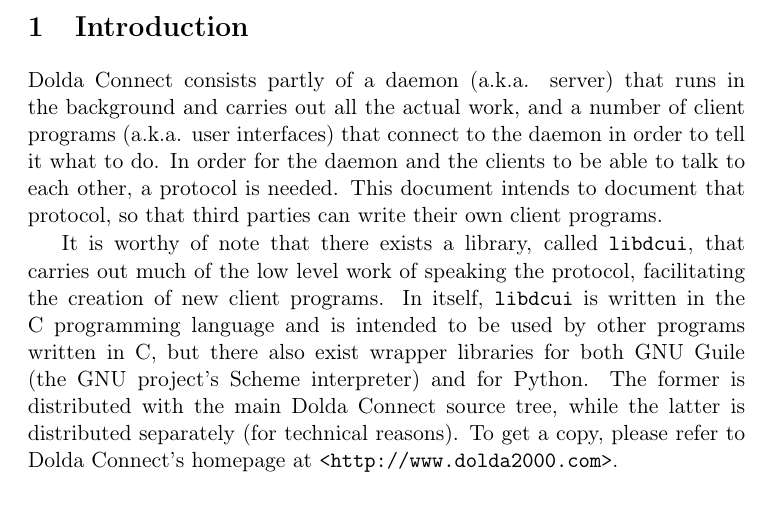
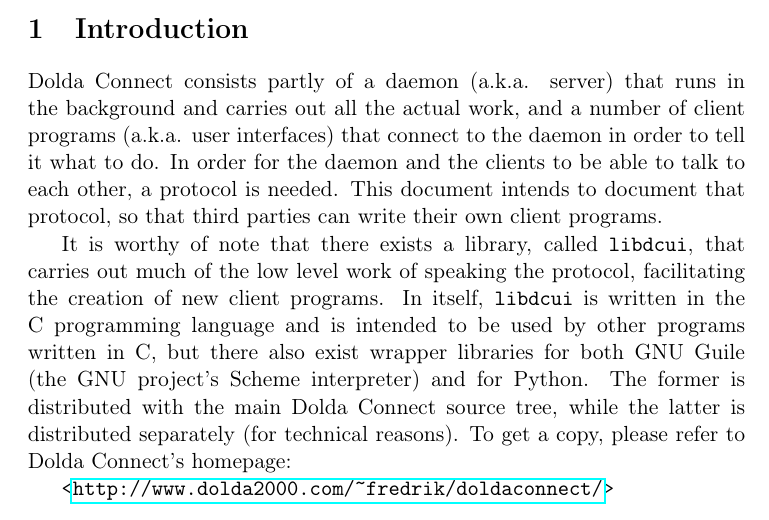
Before and after one commit to dolda2000/doldaconnect, a LaTeX document (doc/protocol/protocol.tex): part of page 1 of 7, cut so that both start at the same text. Compiled offline with pdfLaTeX.

Commit message:
Make real URL links, and fix homepage link.

```diff
--- a/doc/protocol/protocol.tex
+++ b/doc/protocol/protocol.tex
@@ -6,7 +6,7 @@
 \usepackage{reqlist}
 \usepackage{longtable}
 
-\newcommand{\urlink}[1]{\texttt{<#1>}}
+\newcommand{\urlink}[1]{\texttt{<\url{#1}>}}
 \newcommand{\unix}{\textsc{Unix}}
 
 \title{Dolda Connect protocol}
@@ -36,8 +36,9 @@
 project's Scheme interpreter) and for Python. The former is
 distributed with the main Dolda Connect source tree, while the latter
 is distributed separately (for technical reasons). To get a copy,
-please refer to Dolda Connect's homepage at
-\urlink{http://www.dolda2000.com}.
+please refer to Dolda Connect's homepage:
+
+\urlink{http://www.dolda2000.com/~fredrik/doldaconnect/}
 
 \section{Transport format}
 Note: Everything covered in this section is handled by the
```
